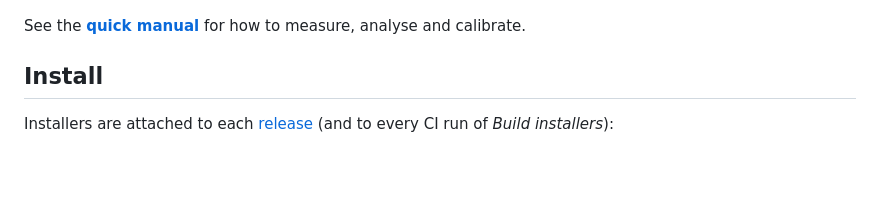
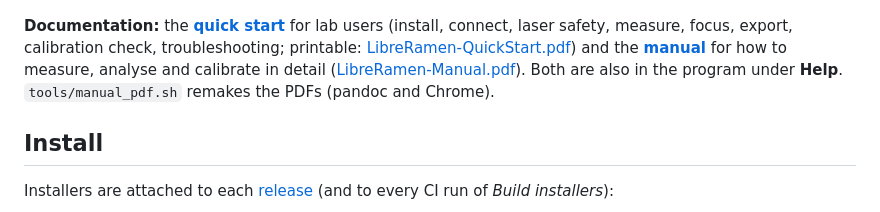
Before and after one commit to ohlincha/libreraman, a Markdown page: README.md, the part around the change. Rendered like a GitHub page; blank space fills up the shorter version.

```diff
--- a/README.md
+++ b/README.md
@@ -20,7 +20,11 @@ unit). See [PROTOCOL.md](PROTOCOL.md).
 
 ![Peak trends: fitted band areas vs time with kinetic fits](docs/screenshot-trends.png)
 
-See the **[quick manual](docs/MANUAL.md)** for how to measure, analyse and calibrate.
+**Documentation:** the **[quick start](docs/QUICKSTART.md)** for lab users (install, connect, laser safety, measure,
+focus, export, calibration check, troubleshooting; printable:
+[LibreRamen-QuickStart.pdf](docs/LibreRamen-QuickStart.pdf)) and the **[manual](docs/MANUAL.md)** for how to
+measure, analyse and calibrate in detail ([LibreRamen-Manual.pdf](docs/LibreRamen-Manual.pdf)). Both are also in the
+program under **Help**. `tools/manual_pdf.sh` remakes the PDFs (pandoc and Chrome).
 
 ## Install
 
```
Also changed, not shown: docs/MANUAL.md (+4 -3 lines), docs/QUICKSTART.md (added, +143 -0 lines), knowledge/log.md (+1 -0 lines), docs/quickstart-data.png (added), docs/quickstart-focus.png (added), docs/quickstart-measure.png (added), 12 other files.
